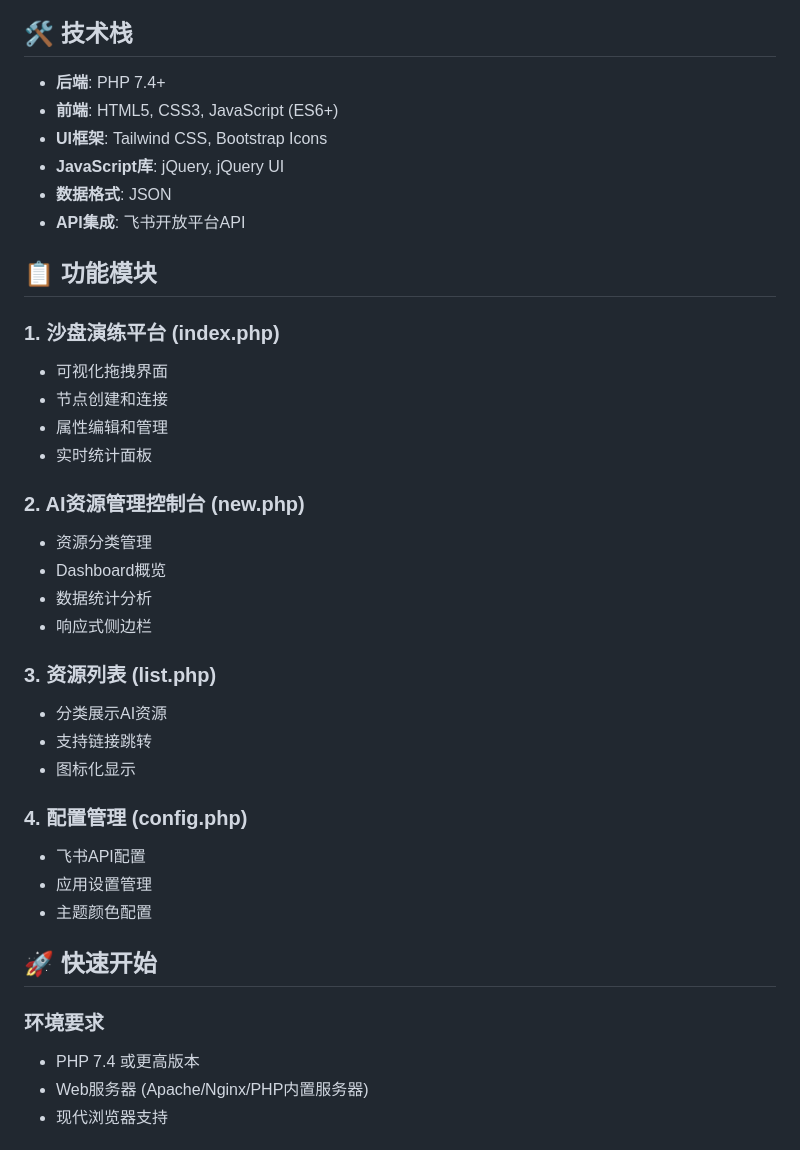
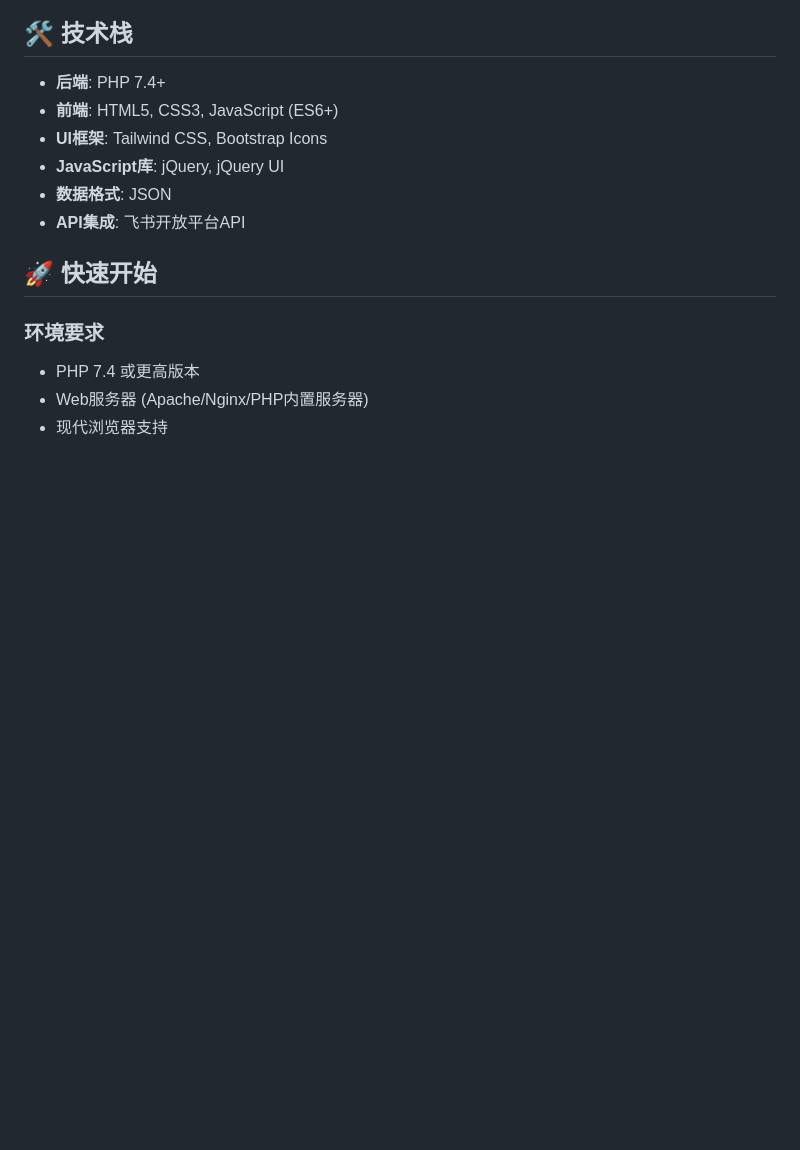
Before and after one commit to mumulab-cn/agentbox, a Markdown page: README.md, the part around the change. Rendered like a GitHub page; blank space fills up the shorter version.

```diff
--- a/README.md
+++ b/README.md
@@ -55,29 +55,6 @@ agentbox/
 - **数据格式**: JSON
 - **API集成**: 飞书开放平台API
 
-## 📋 功能模块
-
-### 1. 沙盘演练平台 (index.php)
-- 可视化拖拽界面
-- 节点创建和连接
-- 属性编辑和管理
-- 实时统计面板
-
-### 2. AI资源管理控制台 (new.php)
-- 资源分类管理
-- Dashboard概览
-- 数据统计分析
-- 响应式侧边栏
-
-### 3. 资源列表 (list.php)
-- 分类展示AI资源
-- 支持链接跳转
-- 图标化显示
-
-### 4. 配置管理 (config.php)
-- 飞书API配置
-- 应用设置管理
-- 主题颜色配置
 
 ## 🚀 快速开始
 
```
